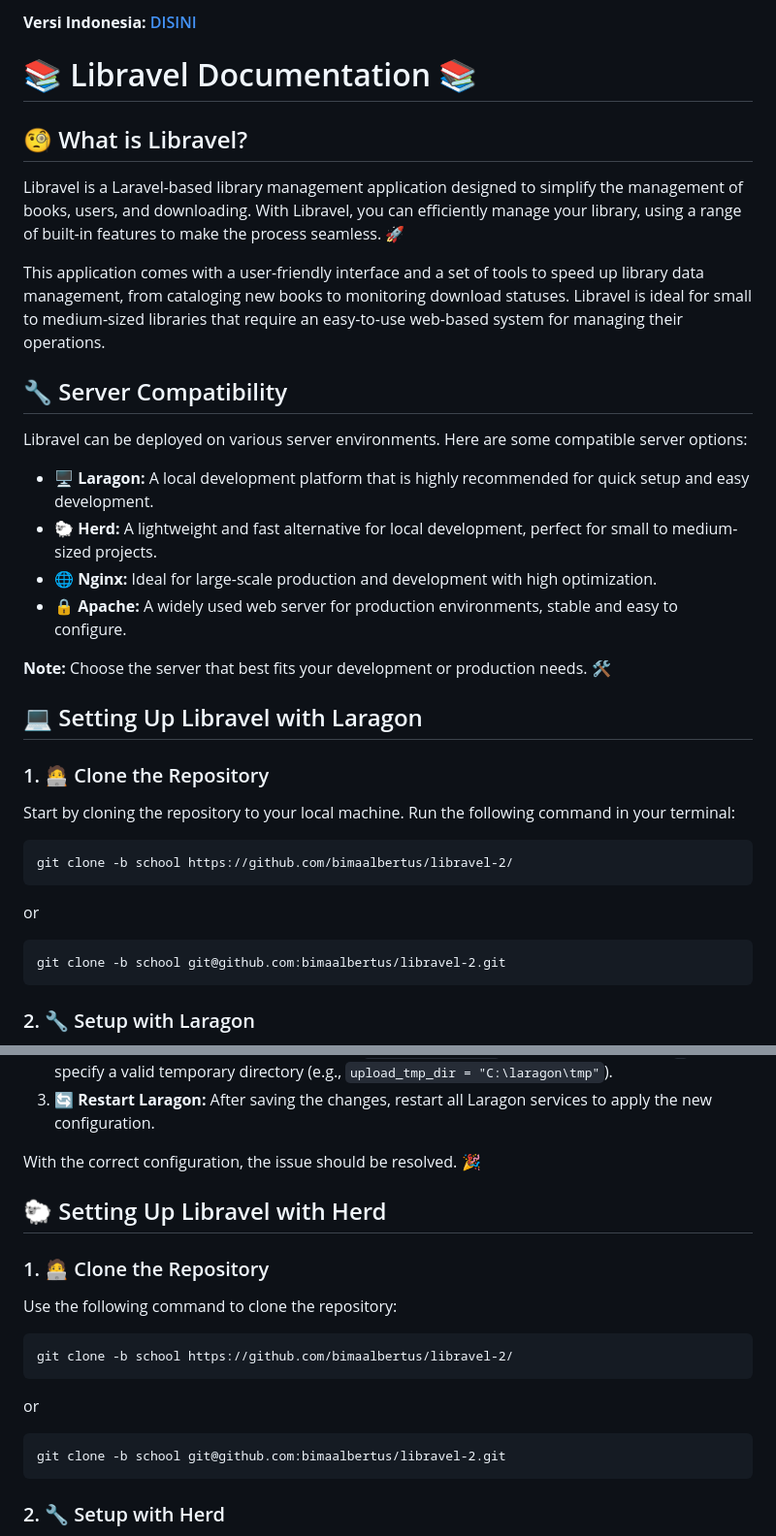
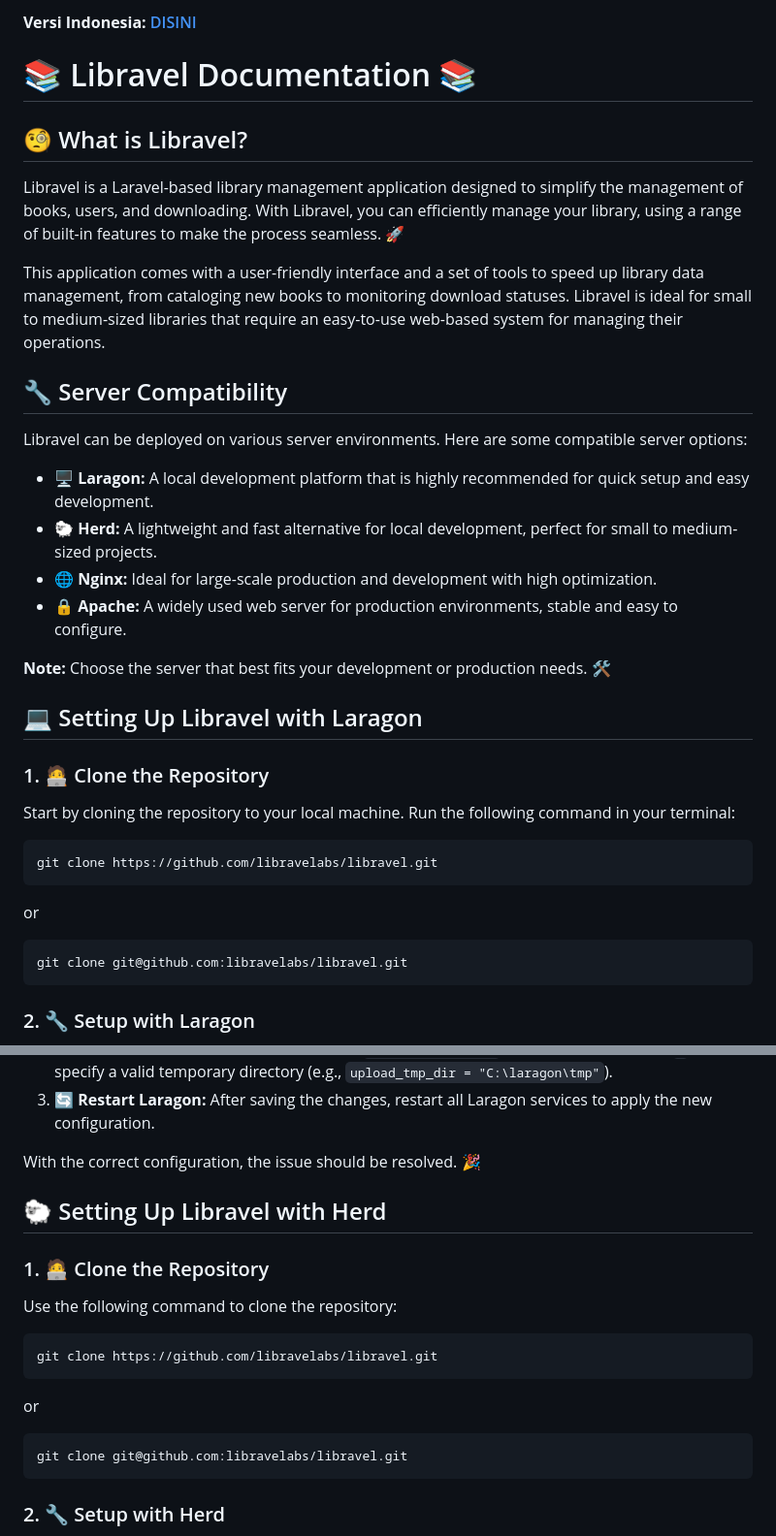
Before and after one commit to libravelabs/libravel, a Markdown page: README.md, 2 parts joined by grey strips. Shown: that part at 97% size. Drawn GitHub-style.

```diff
--- a/README.md
+++ b/README.md
@@ -2,37 +2,34 @@
 
-📚 Libravel Documentation 📚
-============================
+# 📚 Libravel Documentation 📚
 
-🧐 What is Libravel?
---------------------
+## 🧐 What is Libravel?
 
 Libravel is a Laravel-based library management application designed to simplify the management of books, users, and downloading. With Libravel, you can efficiently manage your library, using a range of built-in features to make the process seamless. 🚀
 
 This application comes with a user-friendly interface and a set of tools to speed up library data management, from cataloging new books to monitoring download statuses. Libravel is ideal for small to medium-sized libraries that require an easy-to-use web-based system for managing their operations.
 
-🔧 Server Compatibility
------------------------
+## 🔧 Server Compatibility
 
 Libravel can be deployed on various server environments. Here are some compatible server options:
 
-*   🖥️ **Laragon:** A local development platform that is highly recommended for quick setup and easy development.
-*   🐑 **Herd:** A lightweight and fast alternative for local development, perfect for small to medium-sized projects.
-*   🌐 **Nginx:** Ideal for large-scale production and development with high optimization.
-*   🔒 **Apache:** A widely used web server for production environments, stable and easy to configure.
+-   🖥️ **Laragon:** A local development platform that is highly recommended for quick setup and easy development.
+-   🐑 **Herd:** A lightweight and fast alternative for local development, perfect for small to medium-sized projects.
+-   🌐 **Nginx:** Ideal for large-scale production and development with high optimization.
+-   🔒 **Apache:** A widely used web server for production environments, stable and easy to configure.
 
 **Note:** Choose the server that best fits your development or production needs. 🛠️
 
-💻 Setting Up Libravel with Laragon
------------------------------------
+## 💻 Setting Up Libravel with Laragon
 
 ### 1\. 🧑‍💻 Clone the Repository
 
 Start by cloning the repository to your local machine. Run the following command in your terminal:
 
-    git clone -b school https://github.com/bimaalbertus/libravel-2/
+    git clone https://github.com/libravelabs/libravel.git
+
 or
 
-    git clone -b school git@github.com:bimaalbertus/libravel-2.git
+    git clone git@github.com:libravelabs/libravel.git
 
 ### 2\. 🔧 Setup with Laragon
 
@@ -60,17 +57,17 @@ Follow these steps to fix it:
 
 With the correct configuration, the issue should be resolved. 🎉
 
-🐑 Setting Up Libravel with Herd
---------------------------------
+## 🐑 Setting Up Libravel with Herd
 
 ### 1\. 🧑‍💻 Clone the Repository
 
 Use the following command to clone the repository:
 
-    git clone -b school https://github.com/bimaalbertus/libravel-2/
+    git clone https://github.com/libravelabs/libravel.git
+
 or
 
-    git clone -b school git@github.com:bimaalbertus/libravel-2.git
+    git clone git@github.com:libravelabs/libravel.git
 
 ### 2\. 🔧 Setup with Herd
 
```
Also changed, not shown: other parts of README.md (+2 -3 lines), BACAAKU.md (+15 -21 lines).
